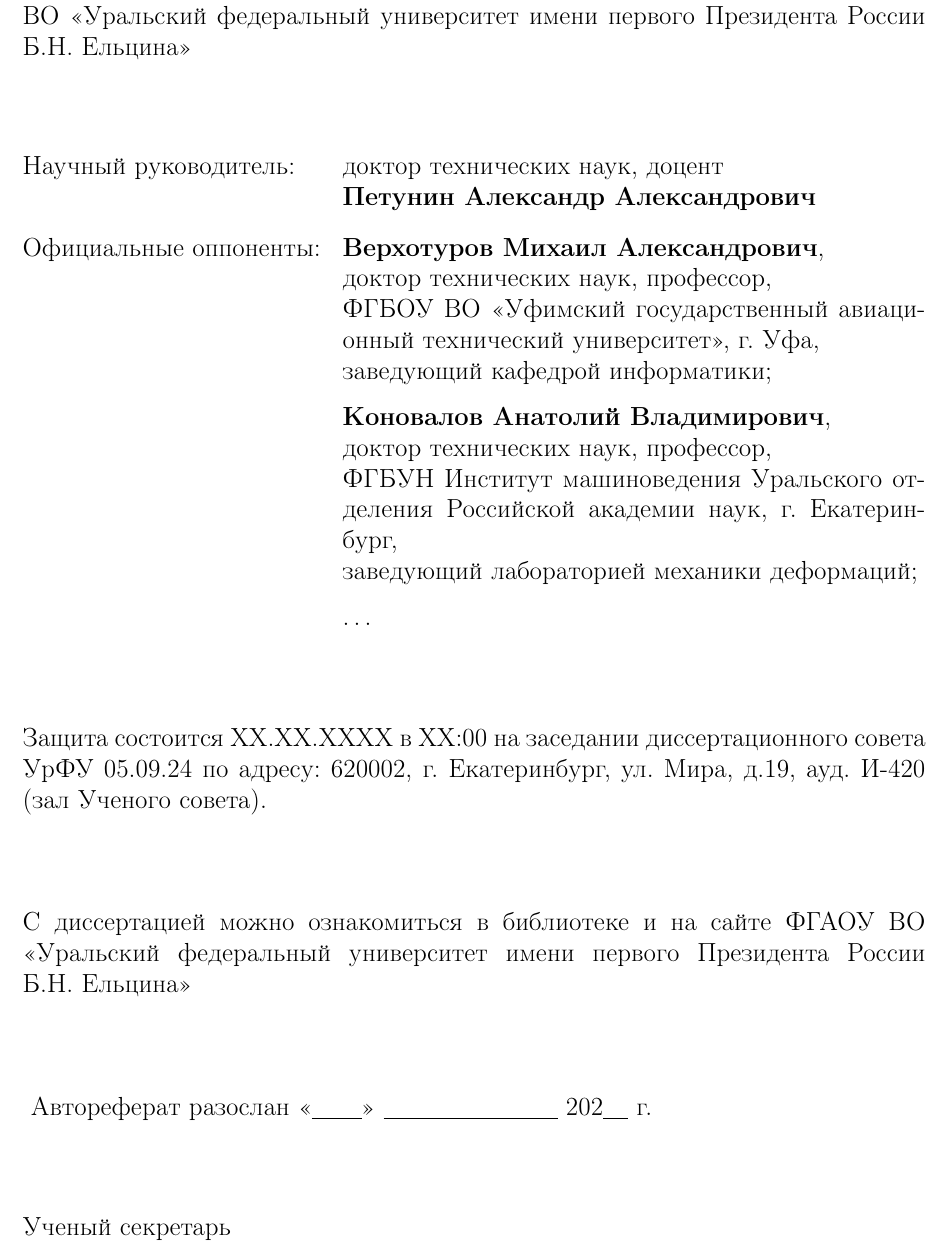
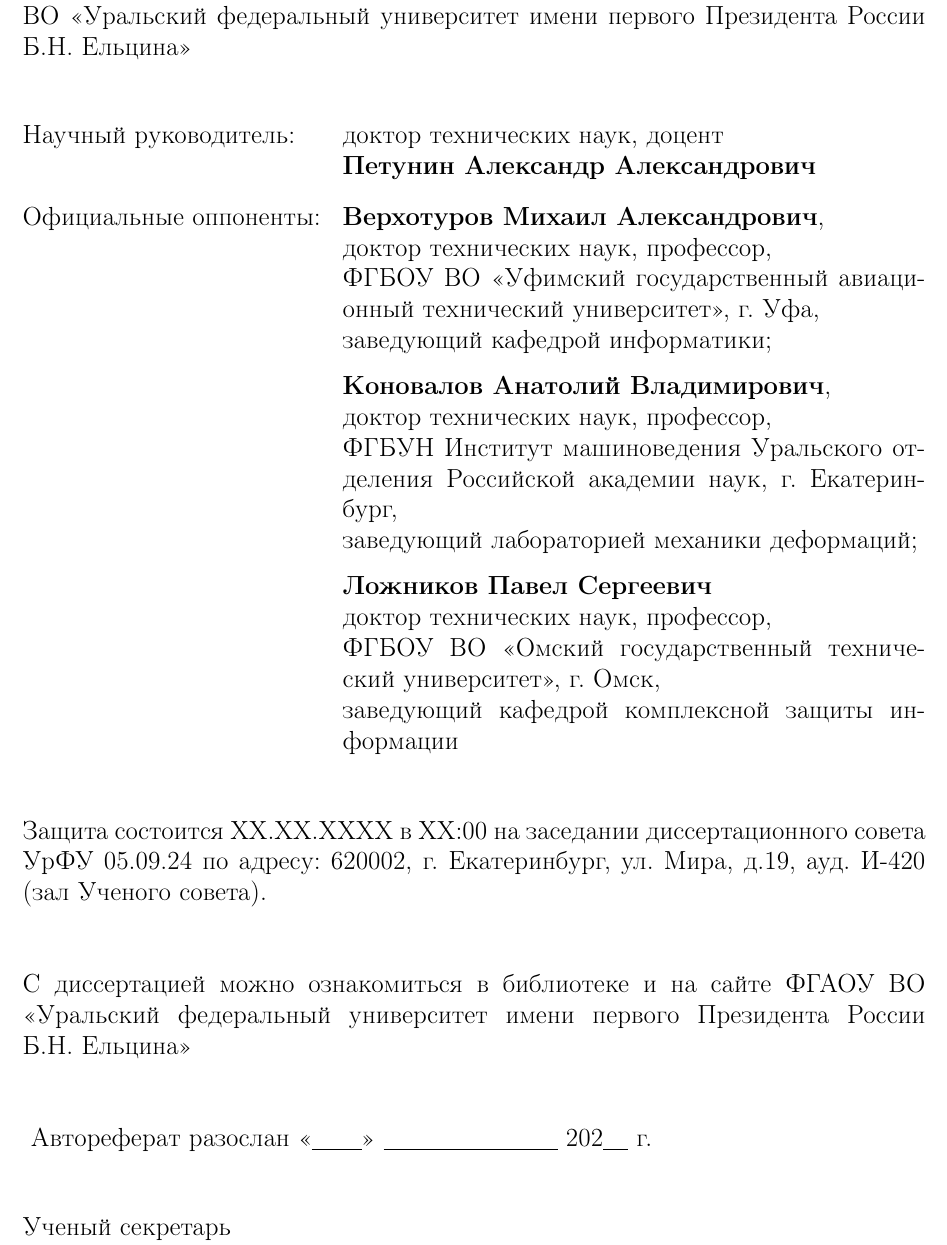
Before and after one commit to ukoloff/these, a LaTeX document (synopsis.tex, which reads synopsis/-title.tex): part of page 2 of 30, cut so that both start at the same text. Compiled offline with pdfLaTeX.

Commit message:
Add 3rd opponent

```diff
--- a/synopsis/-title.tex
+++ b/synopsis/-title.tex
@@ -24,7 +24,7 @@
   профессор,
   \par
   ФГБОУ ВО <<Уфимский государственный авиационный технический университет>>,
-  г. Уфа,
+  г.~Уфа,
   \par
   заведующий кафедрой информатики;
 
@@ -36,13 +36,21 @@
   профессор,
   \par
   ФГБУН Институт машиноведения Уральского отделения Российской академии наук,
-  г. Екатеринбург,
+  г.~Екатеринбург,
   \par
   заведующий лабораторией механики деформаций;
 
   \vspace{0.01\paperheight}
 
-  \dots
+  \textbf{Ложников Павел Сергеевич}
+  \par
+  доктор технических наук,
+  профессор,
+  \par
+  ФГБОУ ВО <<Омский государственный технический университет>>,
+  г.~Омск,
+  \par
+  заведующий кафедрой комплексной защиты информации
 \end{tabularx}
 
 \vspace{0.008\paperheight plus1fill}
```
